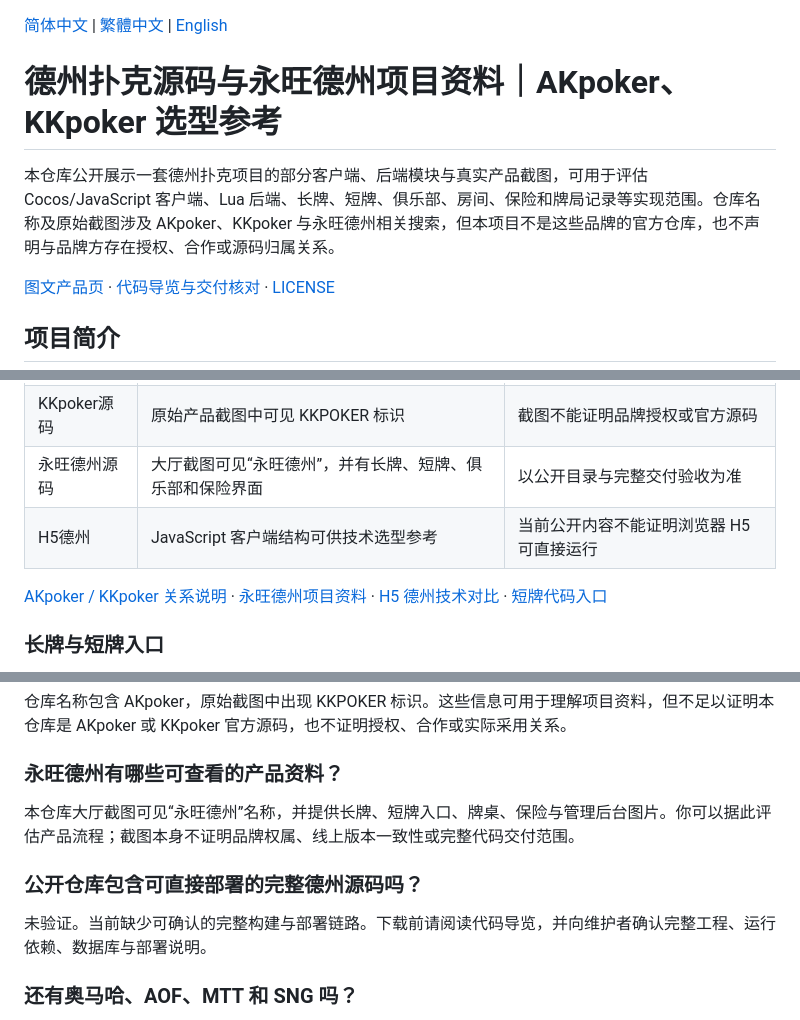
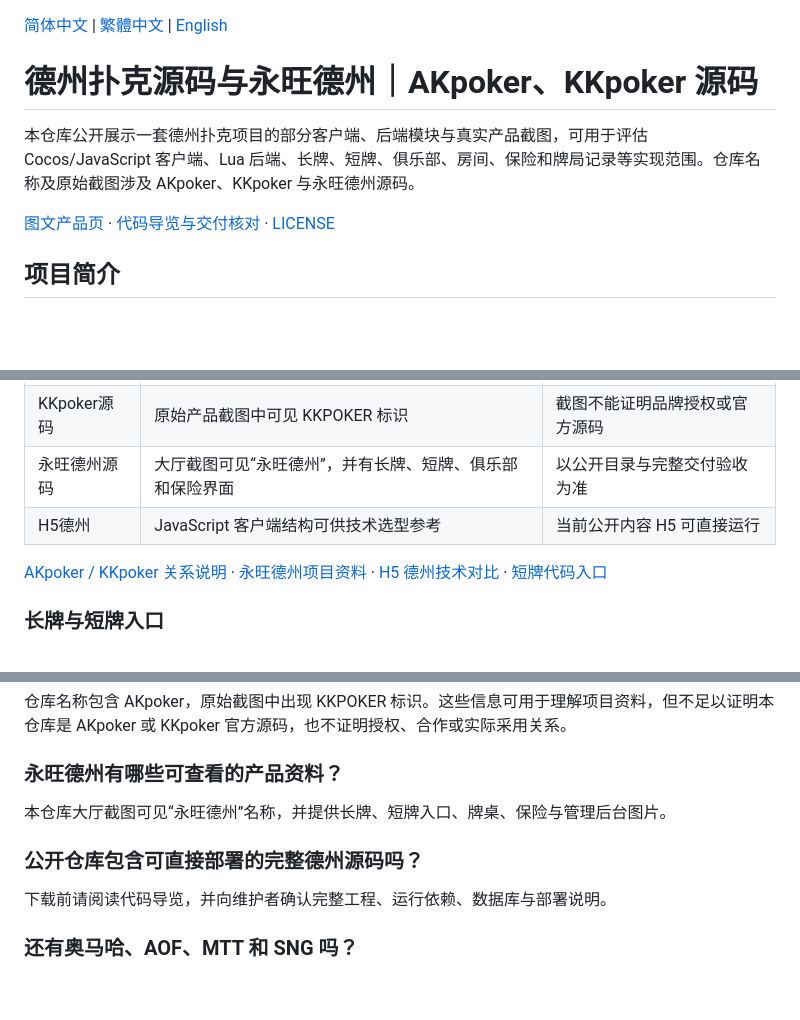
Before and after one commit to masterai-top/Texas-Hold-em-Source-Code_AKpoker-Source-Code, a Markdown page: README.md, 3 parts joined by grey strips. Drawn GitHub-style; blank space fills up the shorter version.

```diff
--- a/README.md
+++ b/README.md
@@ -1,8 +1,8 @@
 [简体中文](README.md) | [繁體中文](README.zh-TW.md) | [English](README.en.md)
 
-# 德州扑克源码与永旺德州项目资料｜AKpoker、KKpoker 选型参考
+# 德州扑克源码与永旺德州｜AKpoker、KKpoker 源码
 
-本仓库公开展示一套德州扑克项目的部分客户端、后端模块与真实产品截图，可用于评估 Cocos/JavaScript 客户端、Lua 后端、长牌、短牌、俱乐部、房间、保险和牌局记录等实现范围。仓库名称及原始截图涉及 AKpoker、KKpoker 与永旺德州相关搜索，但本项目不是这些品牌的官方仓库，也不声明与品牌方存在授权、合作或源码归属关系。
+本仓库公开展示一套德州扑克项目的部分客户端、后端模块与真实产品截图，可用于评估 Cocos/JavaScript 客户端、Lua 后端、长牌、短牌、俱乐部、房间、保险和牌局记录等实现范围。仓库名称及原始截图涉及 AKpoker、KKpoker 与永旺德州源码。
 
 [图文产品页](https://masterai-top.github.io/Texas-Hold-em-Source-Code_AKpoker-Source-Code/zh-cn/) · [代码导览与交付核对](PROJECT_GUIDE.zh-cn.md) · [LICENSE](LICENSE)
 
@@ -17,7 +17,7 @@
 | AKpoker源码 | 仓库名称、德州扑克客户端与后端模块 | 非 AKpoker 官方源码声明 |
 | KKpoker源码 | 原始产品截图中可见 KKPOKER 标识 | 截图不能证明品牌授权或官方源码 |
 | 永旺德州源码 | 大厅截图可见“永旺德州”，并有长牌、短牌、俱乐部和保险界面 | 以公开目录与完整交付验收为准 |
-| H5德州 | JavaScript 客户端结构可供技术选型参考 | 当前公开内容不能证明浏览器 H5 可直接运行 |
+| H5德州 | JavaScript 客户端结构可供技术选型参考 | 当前公开内容 H5 可直接运行 |
 
 [AKpoker / KKpoker 关系说明](docs/zh-cn/akpoker-kkpoker-source-code.html) · [永旺德州项目资料](docs/zh-cn/yongwang-texas-holdem-source-code.html) · [H5 德州技术对比](docs/zh-cn/h5-texas-holdem-comparison.html) · [短牌代码入口](docs/zh-cn/short-deck-poker-source-code.html)
 
@@ -107,11 +107,11 @@
 
 ### 永旺德州有哪些可查看的产品资料？
 
-本仓库大厅截图可见“永旺德州”名称，并提供长牌、短牌入口、牌桌、保险与管理后台图片。你可以据此评估产品流程；截图本身不证明品牌权属、线上版本一致性或完整代码交付范围。
+本仓库大厅截图可见“永旺德州”名称，并提供长牌、短牌入口、牌桌、保险与管理后台图片。
 
 ### 公开仓库包含可直接部署的完整德州源码吗？
 
-未验证。当前缺少可确认的完整构建与部署链路。下载前请阅读代码导览，并向维护者确认完整工程、运行依赖、数据库与部署说明。
+下载前请阅读代码导览，并向维护者确认完整工程、运行依赖、数据库与部署说明。
 
 ### 还有奥马哈、AOF、MTT 和 SNG 吗？
 
```
